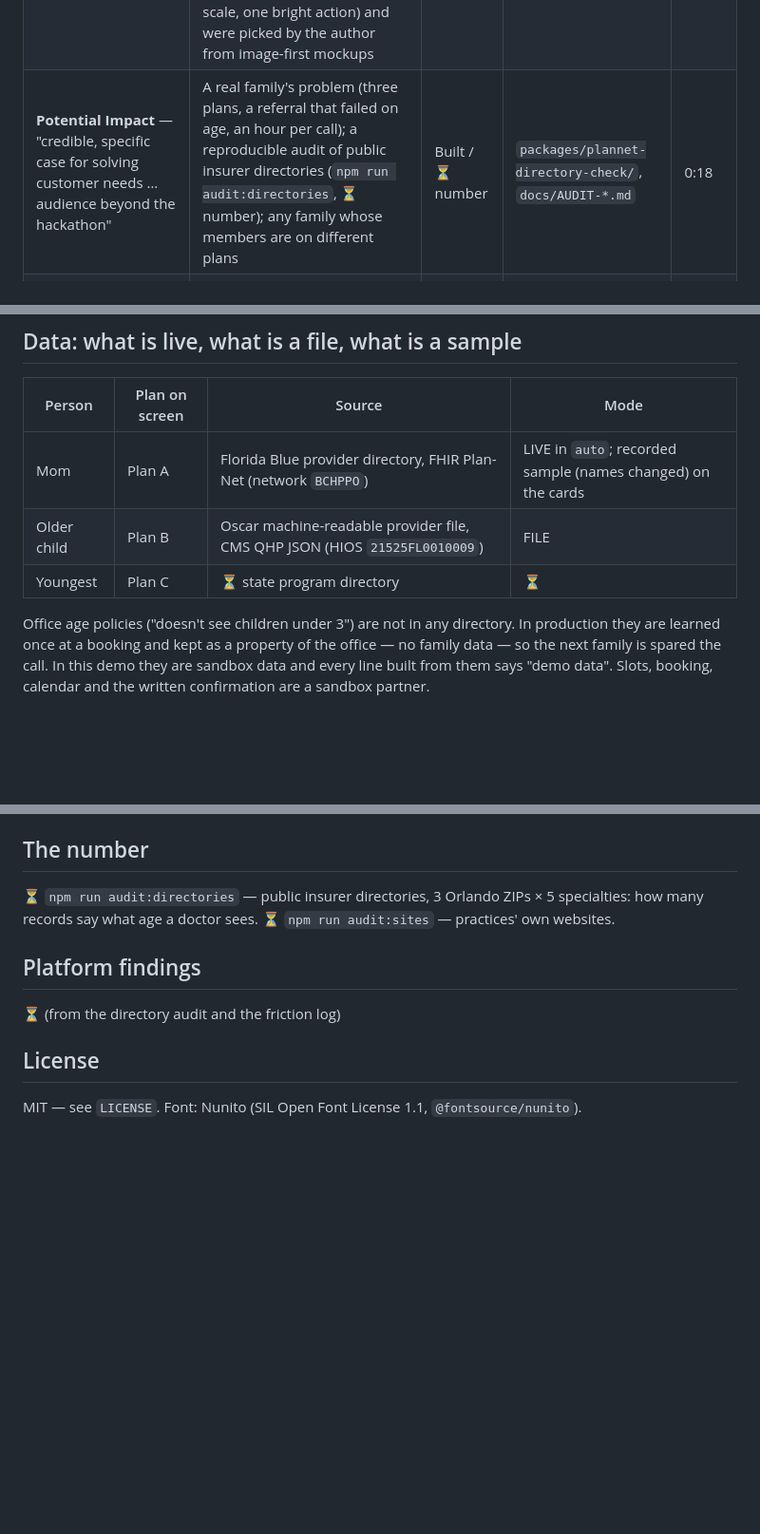
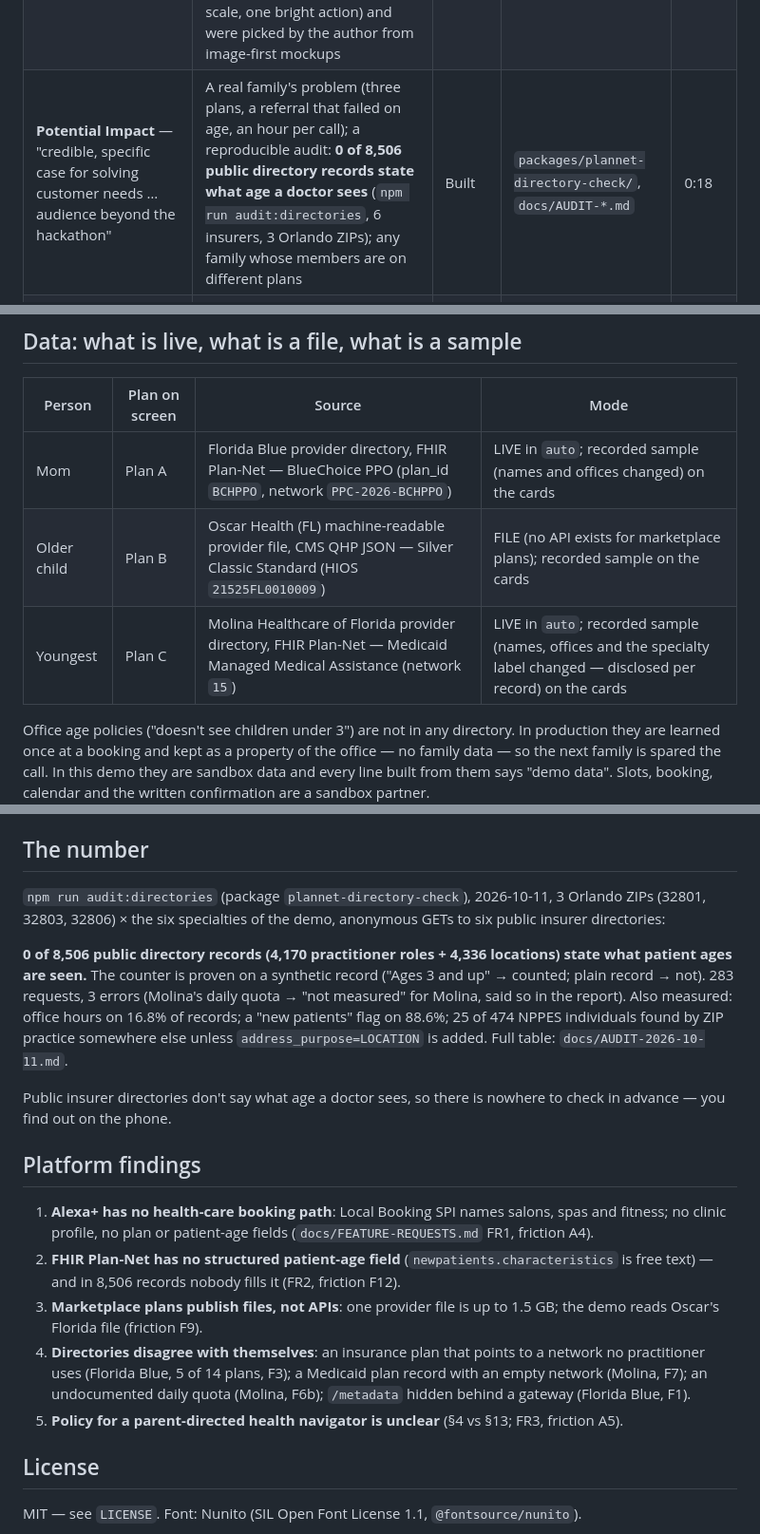
Before and after one commit to NadyKor15/innetwork, a Markdown page: README.md, 3 parts joined by grey strips. Shown at 95% size. Drawn GitHub-style; blank space fills up the shorter version.

Commit message:
README: the audit number, all three plans' sources, platform findings

```diff
--- a/README.md
+++ b/README.md
@@ -12,7 +12,7 @@ An Alexa+ add-on: a self-hosted **MCP server (spec 2025-11-25, Streamable HTTP;
 |---|---|---|---|---|
 | **Tech Implementation** — "How well is the project built, and how effectively does it use the required tech?" | MCP 2025-11-25 + 2026-07-28 on one endpoint through the SDK's own era routing; 9 tools, 6 MCP Apps views; deterministic network gate (no model) with 13 refusals, each guarded by a test and a mutation check (16/16 killed); live FHIR Plan-Net query for the network step; state across sessions and restarts; independent Inspector CLI check on both eras | Built | `server/`, `src/core/`, `src/directory/`, `verify/`, `docs/inspector-2026-10-11/` | 0:00, 1:53 |
 | **Design** — "complete, coherent product experience … interaction model intuitive … for the target device" | Voice first, screen second: one sentence → one screen for three people; read-back before booking, voice + written confirmation, cancel anytime (§15); short replies (107 words of Alexa in the whole video); screens follow the Alexa+ add-on design guide (768×480 base ×1.667, light and dark, type scale, one bright action) and were picked by the author from image-first mockups | Built | `views/`, `host/`, `design/screens/` | 0:00–1:53 |
-| **Potential Impact** — "credible, specific case for solving customer needs … audience beyond the hackathon" | A real family's problem (three plans, a referral that failed on age, an hour per call); a reproducible audit of public insurer directories (`npm run audit:directories`, ⏳ number); any family whose members are on different plans | Built / ⏳ number | `packages/plannet-directory-check/`, `docs/AUDIT-*.md` | 0:18 |
+| **Potential Impact** — "credible, specific case for solving customer needs … audience beyond the hackathon" | A real family's problem (three plans, a referral that failed on age, an hour per call); a reproducible audit: **0 of 8,506 public directory records state what age a doctor sees** (`npm run audit:directories`, 6 insurers, 3 Orlando ZIPs); any family whose members are on different plans | Built | `packages/plannet-directory-check/`, `docs/AUDIT-*.md` | 0:18 |
 | **Quality of the Idea** — "creative, imaginative use of the required tools … understanding of the developer ecosystem and the end-user needs" | Agentic workflow across services (directory → booking → calendar → Alexa app + email), context that persists (checkup year, family routine, the parent's own notes), MCP Apps; why native Alexa+ doesn't do this today (see below) | Built | `server/tools.ts` | 0:18, 0:35 |
 
 | Submission rule | Status | Where |
@@ -59,9 +59,9 @@ Every refusal is a deterministic check (no model) with a test, and a mutation ch
 ## Data: what is live, what is a file, what is a sample
 | Person | Plan on screen | Source | Mode |
 |---|---|---|---|
-| Mom | Plan A | Florida Blue provider directory, FHIR Plan-Net (network `BCHPPO`) | LIVE in `auto`; recorded sample (names changed) on the cards |
-| Older child | Plan B | Oscar machine-readable provider file, CMS QHP JSON (HIOS `21525FL0010009`) | FILE |
-| Youngest | Plan C | ⏳ state program directory | ⏳ |
+| Mom | Plan A | Florida Blue provider directory, FHIR Plan-Net — BlueChoice PPO (plan_id `BCHPPO`, network `PPC-2026-BCHPPO`) | LIVE in `auto`; recorded sample (names and offices changed) on the cards |
+| Older child | Plan B | Oscar Health (FL) machine-readable provider file, CMS QHP JSON — Silver Classic Standard (HIOS `21525FL0010009`) | FILE (no API exists for marketplace plans); recorded sample on the cards |
+| Youngest | Plan C | Molina Healthcare of Florida provider directory, FHIR Plan-Net — Medicaid Managed Medical Assistance (network `15`) | LIVE in `auto`; recorded sample (names, offices and the specialty label changed — disclosed per record) on the cards |
 
 Office age policies ("doesn't see children under 3") are not in any directory. In production they are learned once at a booking and kept as a property of the office — no family data — so the next family is spared the call. In this demo they are sandbox data and every line built from them says "demo data". Slots, booking, calendar and the written confirmation are a sandbox partner.
 
@@ -69,10 +69,18 @@ Office age policies ("doesn't see children under 3") are not in any directory. I
 The parent is the user. A child appears as a relative label ("Youngest") and a plan label ("Plan C"). The age band the parent says ("under two") is used for that one search and never stored; verify scans every household file for age, name, date-of-birth and program-type keys. Policy §4 vs §13 for a parent-directed health navigator is unclear — we minimized, simulated, and filed a clarification request (`docs/FEATURE-REQUESTS.md` FR3). We do not claim policy compliance; the design follows the policy and is simulated.
 
 ## The number
-⏳ `npm run audit:directories` — public insurer directories, 3 Orlando ZIPs × 5 specialties: how many records say what age a doctor sees. ⏳ `npm run audit:sites` — practices' own websites.
+`npm run audit:directories` (package `plannet-directory-check`), 2026-10-11, 3 Orlando ZIPs (32801, 32803, 32806) × the six specialties of the demo, anonymous GETs to six public insurer directories:
+
+**0 of 8,506 public directory records (4,170 practitioner roles + 4,336 locations) state what patient ages are seen.** The counter is proven on a synthetic record ("Ages 3 and up" → counted; plain record → not). 283 requests, 3 errors (Molina's daily quota → "not measured" for Molina, said so in the report). Also measured: office hours on 16.8% of records; a "new patients" flag on 88.6%; 25 of 474 NPPES individuals found by ZIP practice somewhere else unless `address_purpose=LOCATION` is added. Full table: `docs/AUDIT-2026-10-11.md`.
+
+Public insurer directories don't say what age a doctor sees, so there is nowhere to check in advance — you find out on the phone.
 
 ## Platform findings
-⏳ (from the directory audit and the friction log)
+1. **Alexa+ has no health-care booking path**: Local Booking SPI names salons, spas and fitness; no clinic profile, no plan or patient-age fields (`docs/FEATURE-REQUESTS.md` FR1, friction A4).
+2. **FHIR Plan-Net has no structured patient-age field** (`newpatients.characteristics` is free text) — and in 8,506 records nobody fills it (FR2, friction F12).
+3. **Marketplace plans publish files, not APIs**: one provider file is up to 1.5 GB; the demo reads Oscar's Florida file (friction F9).
+4. **Directories disagree with themselves**: an insurance plan that points to a network no practitioner uses (Florida Blue, 5 of 14 plans, F3); a Medicaid plan record with an empty network (Molina, F7); an undocumented daily quota (Molina, F6b); `/metadata` hidden behind a gateway (Florida Blue, F1).
+5. **Policy for a parent-directed health navigator is unclear** (§4 vs §13; FR3, friction A5).
 
 ## License
 MIT — see `LICENSE`. Font: Nunito (SIL Open Font License 1.1, `@fontsource/nunito`).
```
